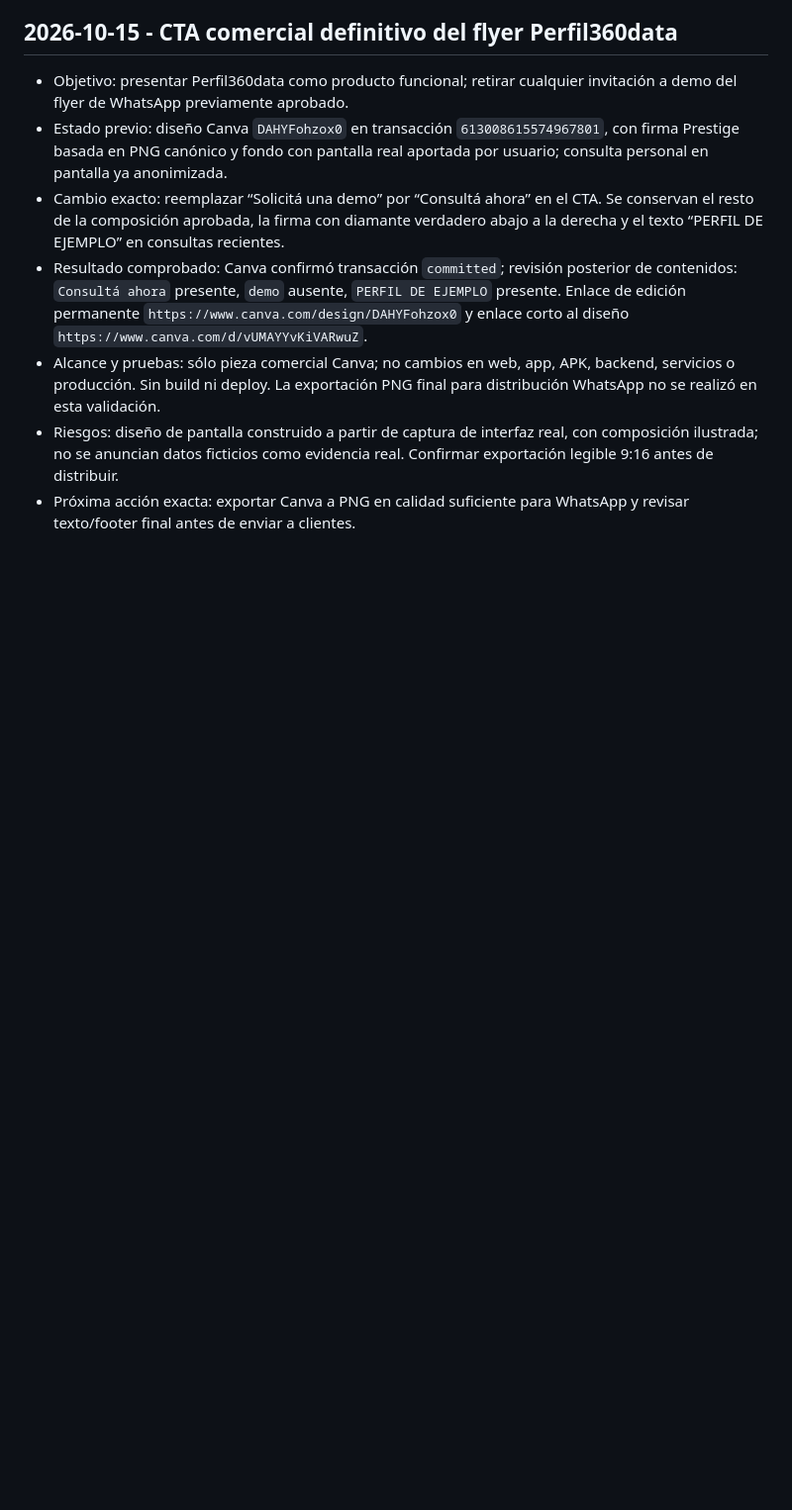
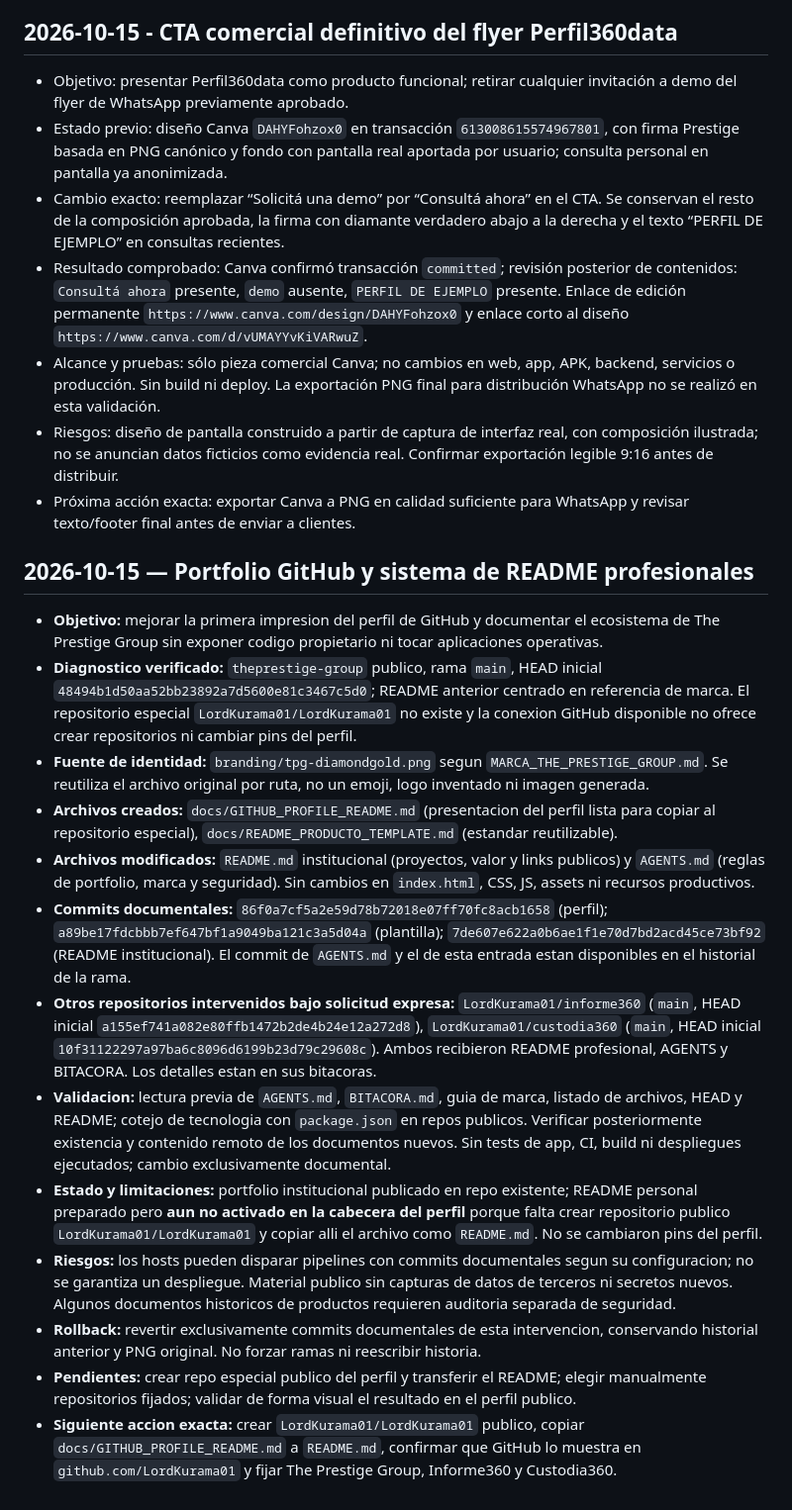
Before and after one commit to LordKurama01/theprestige-group, a Markdown page: BITACORA.md, the part around the change. Shown at 99% size. GitHub-like rendering; blank space fills up the shorter version.

Commit message:
docs(portfolio): record published READMEs and profile activation blocker [skip ci] [skip render]

```diff
--- a/BITACORA.md
+++ b/BITACORA.md
@@ -65,3 +65,20 @@ Historial acumulativo del repositorio. Leer junto con AGENTS.md antes de interve
 - Alcance y pruebas: sólo pieza comercial Canva; no cambios en web, app, APK, backend, servicios o producción. Sin build ni deploy. La exportación PNG final para distribución WhatsApp no se realizó en esta validación.
 - Riesgos: diseño de pantalla construido a partir de captura de interfaz real, con composición ilustrada; no se anuncian datos ficticios como evidencia real. Confirmar exportación legible 9:16 antes de distribuir.
 - Próxima acción exacta: exportar Canva a PNG en calidad suficiente para WhatsApp y revisar texto/footer final antes de enviar a clientes.
+
+
+## 2026-10-15 — Portfolio GitHub y sistema de README profesionales
+
+- **Objetivo:** mejorar la primera impresion del perfil de GitHub y documentar el ecosistema de The Prestige Group sin exponer codigo propietario ni tocar aplicaciones operativas.
+- **Diagnostico verificado:** `theprestige-group` publico, rama `main`, HEAD inicial `48494b1d50aa52bb23892a7d5600e81c3467c5d0`; README anterior centrado en referencia de marca. El repositorio especial `LordKurama01/LordKurama01` no existe y la conexion GitHub disponible no ofrece crear repositorios ni cambiar pins del perfil.
+- **Fuente de identidad:** `branding/tpg-diamondgold.png` segun `MARCA_THE_PRESTIGE_GROUP.md`. Se reutiliza el archivo original por ruta, no un emoji, logo inventado ni imagen generada.
+- **Archivos creados:** `docs/GITHUB_PROFILE_README.md` (presentacion del perfil lista para copiar al repositorio especial), `docs/README_PRODUCTO_TEMPLATE.md` (estandar reutilizable).
+- **Archivos modificados:** `README.md` institucional (proyectos, valor y links publicos) y `AGENTS.md` (reglas de portfolio, marca y seguridad). Sin cambios en `index.html`, CSS, JS, assets ni recursos productivos.
+- **Commits documentales:** `86f0a7cf5a2e59d78b72018e07ff70fc8acb1658` (perfil); `a89be17fdcbbb7ef647bf1a9049ba121c3a5d04a` (plantilla); `7de607e622a0b6ae1f1e70d7bd2acd45ce73bf92` (README institucional). El commit de `AGENTS.md` y el de esta entrada estan disponibles en el historial de la rama.
+- **Otros repositorios intervenidos bajo solicitud expresa:** `LordKurama01/informe360` (`main`, HEAD inicial `a155ef741a082e80ffb1472b2de4b24e12a272d8`), `LordKurama01/custodia360` (`main`, HEAD inicial `10f31122297a97ba6c8096d6199b23d79c29608c`). Ambos recibieron README profesional, AGENTS y BITACORA. Los detalles estan en sus bitacoras.
+- **Validacion:** lectura previa de `AGENTS.md`, `BITACORA.md`, guia de marca, listado de archivos, HEAD y README; cotejo de tecnologia con `package.json` en repos publicos. Verificar posteriormente existencia y contenido remoto de los documentos nuevos. Sin tests de app, CI, build ni despliegues ejecutados; cambio exclusivamente documental.
+- **Estado y limitaciones:** portfolio institucional publicado en repo existente; README personal preparado pero **aun no activado en la cabecera del perfil** porque falta crear repositorio publico `LordKurama01/LordKurama01` y copiar alli el archivo como `README.md`. No se cambiaron pins del perfil.
+- **Riesgos:** los hosts pueden disparar pipelines con commits documentales segun su configuracion; no se garantiza un despliegue. Material publico sin capturas de datos de terceros ni secretos nuevos. Algunos documentos historicos de productos requieren auditoria separada de seguridad.
+- **Rollback:** revertir exclusivamente commits documentales de esta intervencion, conservando historial anterior y PNG original. No forzar ramas ni reescribir historia.
+- **Pendientes:** crear repo especial publico del perfil y transferir el README; elegir manualmente repositorios fijados; validar de forma visual el resultado en el perfil publico.
+- **Siguiente accion exacta:** crear `LordKurama01/LordKurama01` publico, copiar `docs/GITHUB_PROFILE_README.md` a `README.md`, confirmar que GitHub lo muestra en `github.com/LordKurama01` y fijar The Prestige Group, Informe360 y Custodia360.
```
